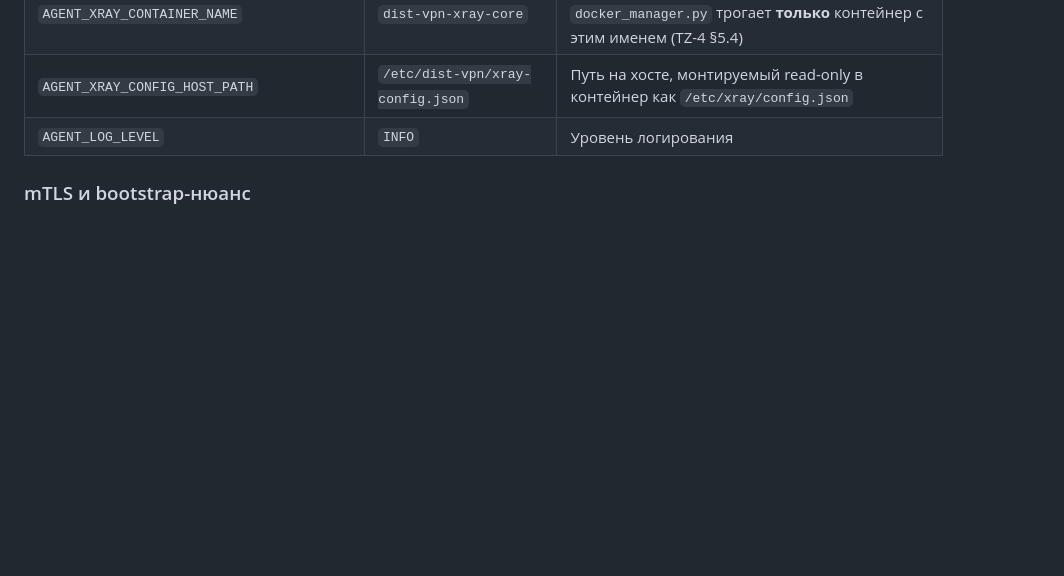
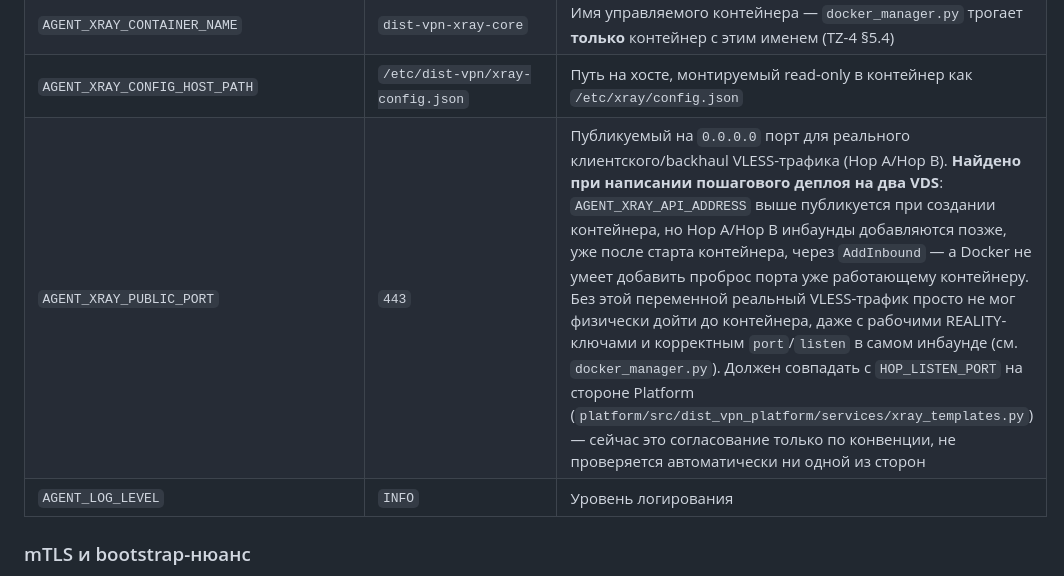
Before and after one commit to mestromezer/dist-vpn, a Markdown page: agent/README.md, the part around the change. Drawn GitHub-style; blank space fills up the shorter version.

Commit message:
docs(agent): document AGENT_XRAY_PUBLIC_PORT and the port-publishing fix

```diff
--- a/agent/README.md
+++ b/agent/README.md
@@ -152,6 +152,7 @@ bash scripts/gen_proto.sh
 | `AGENT_XRAY_DOCKER_IMAGE` | `ghcr.io/xtls/xray-core:latest` | Образ (с тегом), из которого `docker_manager.py` создаёт/запускает контейнер Xray-core |
 | `AGENT_XRAY_CONTAINER_NAME` | `dist-vpn-xray-core` | Имя управляемого контейнера — `docker_manager.py` трогает **только** контейнер с этим именем (TZ-4 §5.4) |
 | `AGENT_XRAY_CONFIG_HOST_PATH` | `/etc/dist-vpn/xray-config.json` | Путь на хосте, монтируемый read-only в контейнер как `/etc/xray/config.json` |
+| `AGENT_XRAY_PUBLIC_PORT` | `443` | Публикуемый на `0.0.0.0` порт для реального клиентского/backhaul VLESS-трафика (Hop A/Hop B). **Найдено при написании пошагового деплоя на два VDS**: `AGENT_XRAY_API_ADDRESS` выше публикуется при создании контейнера, но Hop A/Hop B инбаунды добавляются позже, уже после старта контейнера, через `AddInbound` — а Docker не умеет добавить проброс порта уже работающему контейнеру. Без этой переменной реальный VLESS-трафик просто не мог физически дойти до контейнера, даже с рабочими REALITY-ключами и корректным `port`/`listen` в самом инбаунде (см. `docker_manager.py`). Должен совпадать с `HOP_LISTEN_PORT` на стороне Platform (`platform/src/dist_vpn_platform/services/xray_templates.py`) — сейчас это согласование только по конвенции, не проверяется автоматически ни одной из сторон |
 | `AGENT_LOG_LEVEL` | `INFO` | Уровень логирования |
 
 ### mTLS и bootstrap-нюанс
```
